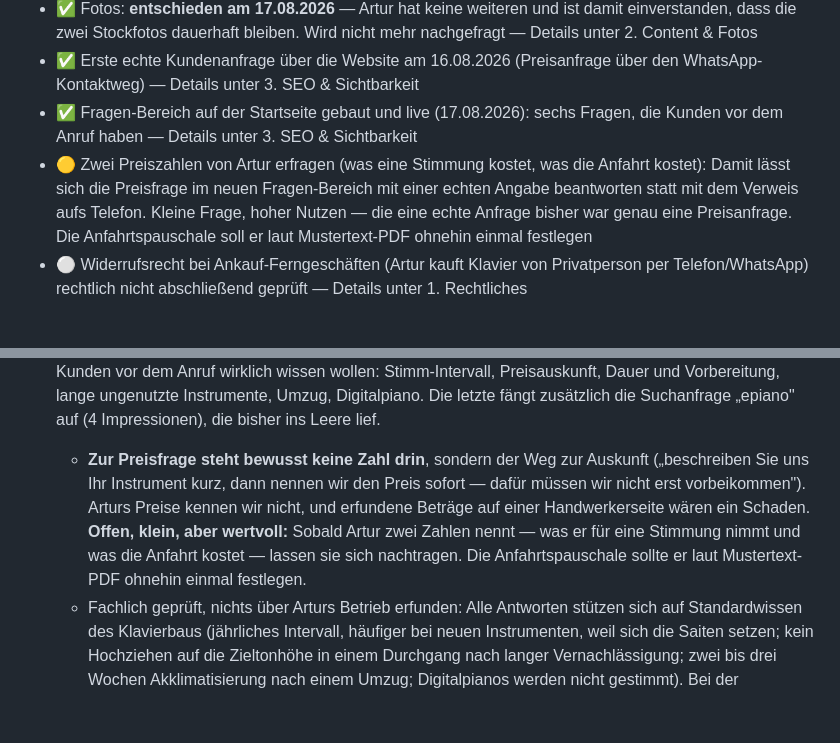
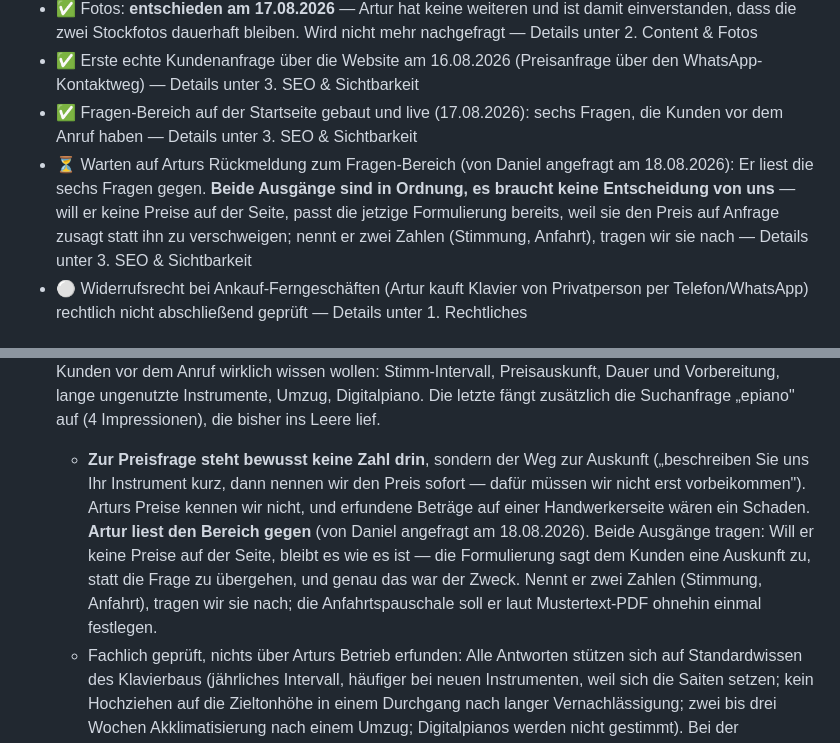
Before and after one commit to danielzaiser91/arturs-webseite, a Markdown page: docs/webseite-offene-baustellen.md, 2 parts joined by grey strips. Drawn GitHub-style; blank space fills up the shorter version.

Commit message:
Preis-Todo wird zum Warte-Punkt auf Arturs Rueckmeldung
Daniel hat Artur die Fragen-Sektion zum Gegenlesen geschickt (18.08.2026). Damit
ist "zwei Preiszahlen erfragen" kein eigener Todo mehr, sondern ein moeglicher
Ausgang seines Feedbacks.

Der Punkt dabei, den Daniel richtig gesehen hat: Beide Ausgaenge tragen. Will
Artur keine Preise auf der Seite, bleibt die jetzige Formulierung passend -- sie
sagt dem Kunden eine Auskunft zu, statt die Frage zu uebergehen, und genau das war
ihr Zweck. Nennt er zwei Zahlen, tragen wir sie nach. Es braucht also keine
Entscheidung von uns und kein Nachfassen.

Co-Authored-By: Claude Opus 5 <noreply@anthropic.com>

```diff
--- a/docs/webseite-offene-baustellen.md
+++ b/docs/webseite-offene-baustellen.md
@@ -33,7 +33,7 @@ Diese Datei wird nach jeder Entscheidung oder Code-Änderung am Projekt aktualis
 - ✅ Fotos: **entschieden am 17.08.2026** — Artur hat keine weiteren und ist damit einverstanden, dass die zwei Stockfotos dauerhaft bleiben. Wird nicht mehr nachgefragt — Details unter 2. Content & Fotos
 - ✅ Erste echte Kundenanfrage über die Website am 16.08.2026 (Preisanfrage über den WhatsApp-Kontaktweg) — Details unter 3. SEO & Sichtbarkeit
 - ✅ Fragen-Bereich auf der Startseite gebaut und live (17.08.2026): sechs Fragen, die Kunden vor dem Anruf haben — Details unter 3. SEO & Sichtbarkeit
-- 🟡 Zwei Preiszahlen von Artur erfragen (was eine Stimmung kostet, was die Anfahrt kostet): Damit lässt sich die Preisfrage im neuen Fragen-Bereich mit einer echten Angabe beantworten statt mit dem Verweis aufs Telefon. Kleine Frage, hoher Nutzen — die eine echte Anfrage bisher war genau eine Preisanfrage. Die Anfahrtspauschale soll er laut Mustertext-PDF ohnehin einmal festlegen
+- ⏳ Warten auf Arturs Rückmeldung zum Fragen-Bereich (von Daniel angefragt am 18.08.2026): Er liest die sechs Fragen gegen. **Beide Ausgänge sind in Ordnung, es braucht keine Entscheidung von uns** — will er keine Preise auf der Seite, passt die jetzige Formulierung bereits, weil sie den Preis auf Anfrage zusagt statt ihn zu verschweigen; nennt er zwei Zahlen (Stimmung, Anfahrt), tragen wir sie nach — Details unter 3. SEO & Sichtbarkeit
 - ⚪ Widerrufsrecht bei Ankauf-Ferngeschäften (Artur kauft Klavier von Privatperson per Telefon/WhatsApp) rechtlich nicht abschließend geprüft — Details unter 1. Rechtliches
 
 ## 0a. Arturs Sprachnachricht vom 17.08.2026 — Antwort auf die gebündelte Anfrage vom 08.08.
@@ -100,7 +100,7 @@ Im Einzelnen:
 - ✅ **Die Website bringt echte Anfragen — erster belegter Fall am 16.08.2026.** Artur in der Sprachnachricht vom 17.08.2026: „Das mit WhatsApp hat jetzt geklappt. Ein Kunde hat mich jetzt angeschrieben, seitdem die Webseite online ist … gestern ist eine E-Mail reingekommen. Die hat das über WhatsApp dann genutzt, die Kontaktfunktion. Fand ich ganz cool, dass das so funktioniert. Aber da ist noch kein Auftrag draus geworden … die wollten nur eine Preisanfrage haben." Damit ist die Kette vom Suchtreffer bis zur Anfrage einmal komplett durchgelaufen, mit einem echten Interessenten statt mit einer Testmail. Der WhatsApp-Kontaktweg funktioniert in der Praxis, nicht nur im Test. Passt zur gemessenen Sichtbarkeit (12 Klicks in 28 Tagen): Bei diesem Volumen ist eine Anfrage pro Woche das realistische Bild, kein Ausreißer.
 
 - ✅ **Fragen-Bereich auf der Startseite (17.08.2026).** Anlass war die erste echte Kundenanfrage: eine **Preisanfrage** — und die Seite nennt keine Preise. Auch die Fremdverzeichnisse zeigen die Frage („Wo sehe ich, welche Preise …" bei 11880.com). Sechs Fragen mit Antwort, ausgewählt nach dem, was Kunden vor dem Anruf wirklich wissen wollen: Stimm-Intervall, Preisauskunft, Dauer und Vorbereitung, lange ungenutzte Instrumente, Umzug, Digitalpiano. Die letzte fängt zusätzlich die Suchanfrage „epiano" auf (4 Impressionen), die bisher ins Leere lief.
-  - **Zur Preisfrage steht bewusst keine Zahl drin**, sondern der Weg zur Auskunft („beschreiben Sie uns Ihr Instrument kurz, dann nennen wir den Preis sofort — dafür müssen wir nicht erst vorbeikommen"). Arturs Preise kennen wir nicht, und erfundene Beträge auf einer Handwerkerseite wären ein Schaden. **Offen, klein, aber wertvoll:** Sobald Artur zwei Zahlen nennt — was er für eine Stimmung nimmt und was die Anfahrt kostet — lassen sie sich nachtragen. Die Anfahrtspauschale sollte er laut Mustertext-PDF ohnehin einmal festlegen.
+  - **Zur Preisfrage steht bewusst keine Zahl drin**, sondern der Weg zur Auskunft („beschreiben Sie uns Ihr Instrument kurz, dann nennen wir den Preis sofort — dafür müssen wir nicht erst vorbeikommen"). Arturs Preise kennen wir nicht, und erfundene Beträge auf einer Handwerkerseite wären ein Schaden. **Artur liest den Bereich gegen** (von Daniel angefragt am 18.08.2026). Beide Ausgänge tragen: Will er keine Preise auf der Seite, bleibt es wie es ist — die Formulierung sagt dem Kunden eine Auskunft zu, statt die Frage zu übergehen, und genau das war der Zweck. Nennt er zwei Zahlen (Stimmung, Anfahrt), tragen wir sie nach; die Anfahrtspauschale soll er laut Mustertext-PDF ohnehin einmal festlegen.
   - Fachlich geprüft, nichts über Arturs Betrieb erfunden: Alle Antworten stützen sich auf Standardwissen des Klavierbaus (jährliches Intervall, häufiger bei neuen Instrumenten, weil sich die Saiten setzen; kein Hochziehen auf die Zieltonhöhe in einem Durchgang nach langer Vernachlässigung; zwei bis drei Wochen Akklimatisierung nach einem Umzug; Digitalpianos werden nicht gestimmt). Bei der Digitalpiano-Frage steht bewusst **keine Reparaturzusage**, weil ungeklärt ist, ob Artur das anbietet — dort heißt es nur „fragen Sie gern nach, dann sagen wir Ihnen, ob wir helfen können".
   - Technisch native `<details>`/`<summary>` statt eines eigenen Akkordeons: Aufklappen, Tastaturbedienung und Vorlesbarkeit bringt der Browser mit, Google liest den eingeklappten Text trotzdem, und es gibt kein Skript, das kaputtgehen kann. Der Chevron ist aus zwei Rahmenkanten gebaut, damit er nicht von Schriftart oder Emoji-Set abhängt.
   - **Bewusst kein Schema.org-`FAQPage`-Markup:** Google zeigt FAQ-Rich-Results seit 2023 praktisch nur noch für Behörden- und Gesundheitsseiten. Für einen Handwerksbetrieb wäre die Auszeichnung Aufwand ohne Wirkung, also toter Code.
```
